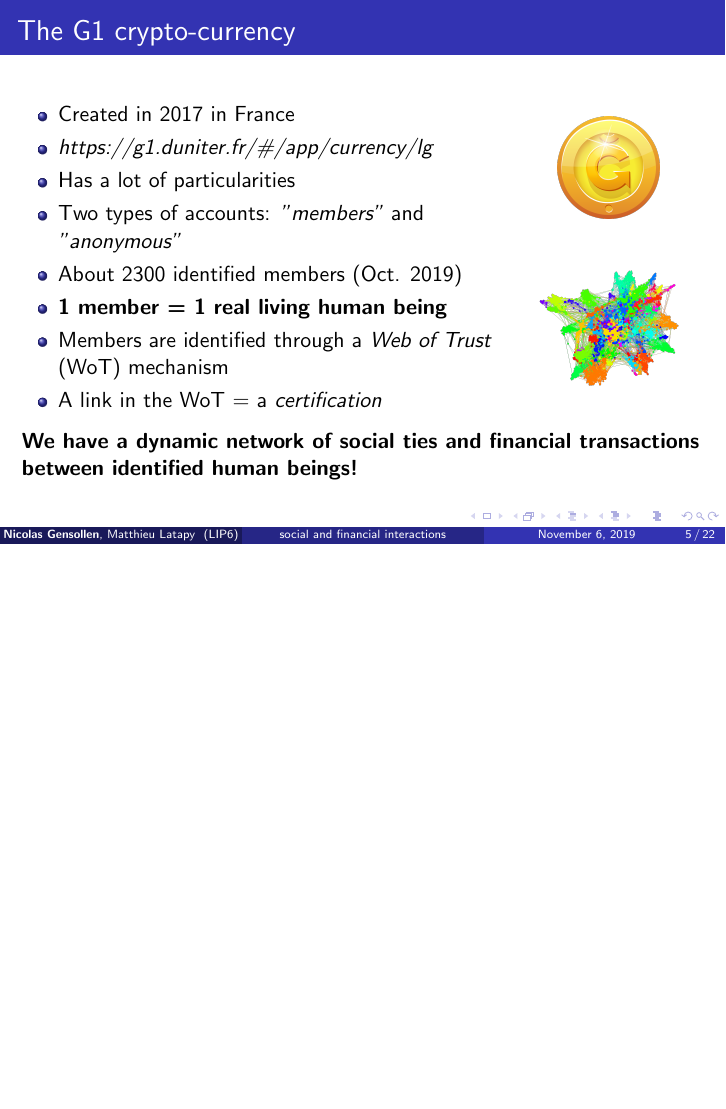
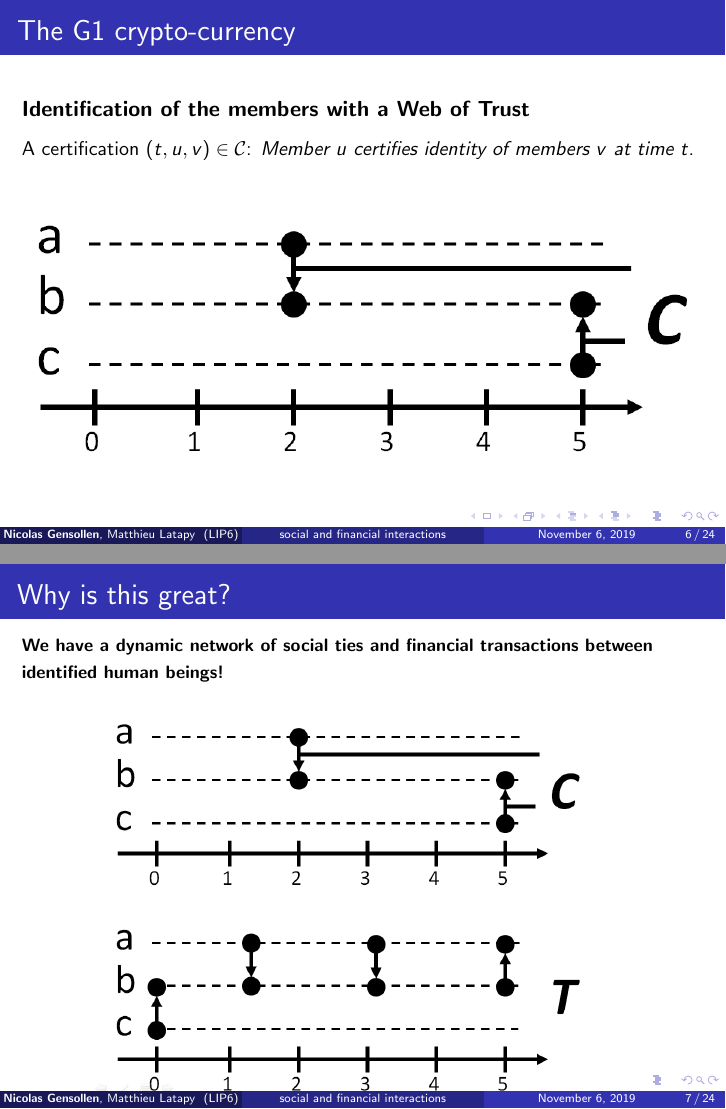
Before and after one commit to NicolasGensollen/presentation_marami_2019, LaTeX slides (presentation_1.tex): page 14 of 66 before the commit and pages 12 and 13 of 65 after it, the two joined at a grey line, the shorter picture padded with empty space. Compiled offline with pdfLaTeX.

Commit message:
Simplify G1 section

```diff
--- a/presentation_1.tex
+++ b/presentation_1.tex
@@ -166,28 +166,10 @@ MARAMI 2019 - Dijon - France} % Your email address
 
 \begin{frame}
 	\frametitle{The G1 crypto-currency}
-	\begin{columns}[c]
-		\column{.7\linewidth}
-		\begin{itemize}
-			\item<1-> Created in 2017 in France
-			\item<1-> \textit{https://g1.duniter.fr/\#/app/currency/lg}
-			\item<2-> Has a lot of
-particularities
-			\item<3-> Two types of accounts: \textit{"members"} and \textit{"anonymous"}
-			\item<4-> About 2300 identified members (Oct. 2019)
-			\item<5-> \textbf{1 member = 1 real living human being}
-			\item<6-> Members are identified through a \textit{Web of Trust} (WoT) mechanism
-			\item<7-> A link in the WoT = a \textit{certification}
-		\end{itemize}
-		\column{.3\linewidth}
-			\begin{figure}
-				\includegraphics[width=.5\linewidth]{./figures/g1_logo}
-			\end{figure}
-			\onslide<6->{
-				\begin{figure}
-					\includegraphics[width=.7\linewidth]{./figures/wot}
-				\end{figure}}
-		\end{columns}
-		\only<8>{
-		\bigskip
-		\textbf{We have a dynamic network of social ties and financial transactions between identified human beings!}}
+	\onslide<1->{\textbf{Enables transactions between members}}
+	\medskip
+	\onslide<2->{\\{\small A transaction $\left(t,u,v\right) \in \mathcal{T}$: \textit{Entity $u$ sends money to entity $v$ at time $t$}.}}
+	\bigskip
+	\only<3>{
+	\begin{center}
+		\begin{figure}
@@ -194,3 +183,27 @@ particularities
+\begin{frame}
+	\frametitle{The G1 crypto-currency}
+	\onslide<1->{\textbf{Identification of the members with a Web of Trust}}
+	\medskip
+	\onslide<2->{\\{\small A certification $\left(t,u,v\right) \in \mathcal{C}$: \textit{Member $u$ certifies identity of members $v$ at time $t$}.}}
+	\bigskip
+	\only<3>{
+	\begin{center}
+		\begin{figure}
+			\includegraphics[width=\linewidth]{./figures/certification}
+		\end{figure}
+	\end{center}}
+\end{frame}
+
+%------------------------------------------------
+
+\begin{frame}
+	\frametitle{Why is this great?}
+	\textbf{{\footnotesize We have a dynamic network of social ties and financial transactions between identified human beings!}}
+	\begin{center}
+		\begin{figure}
+			\includegraphics[width=.8\linewidth]{./figures/delta-t-0}
+		\end{figure}
+	\end{center}
 \end{frame}
 
 
```
Also changed, not shown: figures/certification.png (added), figures/transaction.png (added), presentation_1.tex (7 more changed lines).
